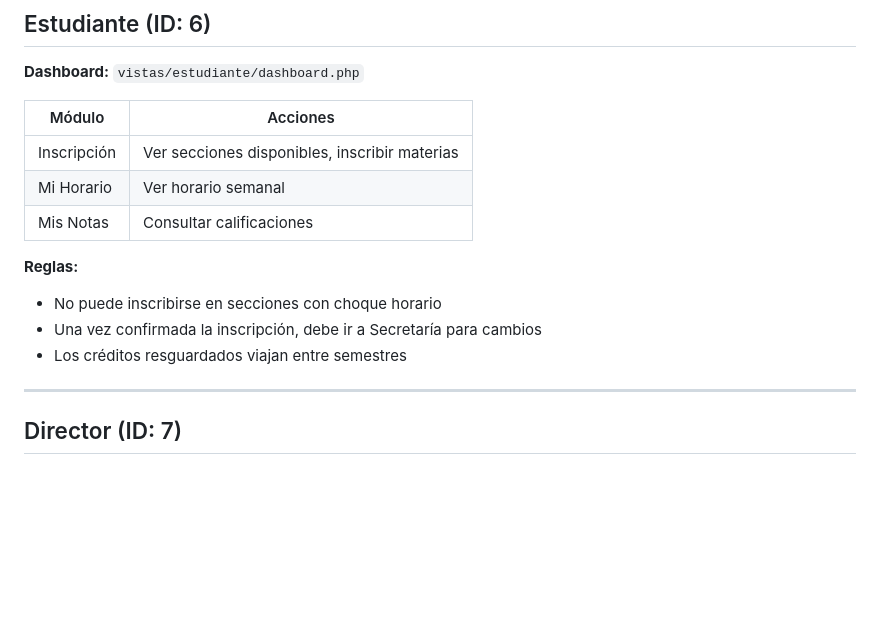
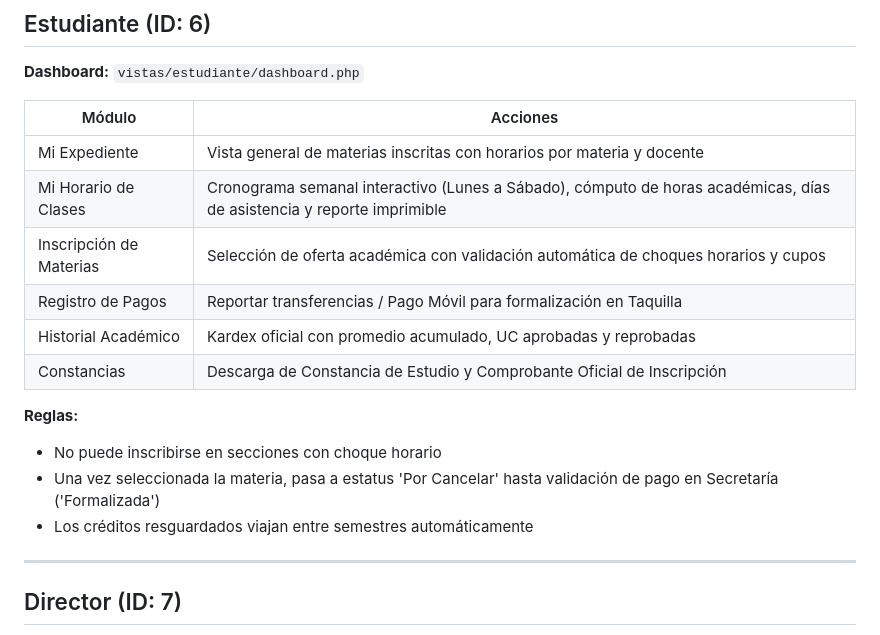
Before and after one commit to yeiverson/SIP, a Markdown page: docs/ROLES.md, the part around one of its changes. GitHub-like rendering; blank space fills up the shorter version.

```diff
--- a/docs/ROLES.md
+++ b/docs/ROLES.md
@@ -85,14 +88,17 @@ SIP-Postgrado UNEFA implementa 7 roles con acceso granular a módulos específic
 
 | Módulo | Acciones |
 |--------|----------|
-| Inscripción | Ver secciones disponibles, inscribir materias |
-| Mi Horario | Ver horario semanal |
-| Mis Notas | Consultar calificaciones |
+| Mi Expediente | Vista general de materias inscritas con horarios por materia y docente |
+| Mi Horario de Clases | Cronograma semanal interactivo (Lunes a Sábado), cómputo de horas académicas, días de asistencia y reporte imprimible |
+| Inscripción de Materias | Selección de oferta académica con validación automática de choques horarios y cupos |
+| Registro de Pagos | Reportar transferencias / Pago Móvil para formalización en Taquilla |
+| Historial Académico | Kardex oficial con promedio acumulado, UC aprobadas y reprobadas |
+| Constancias | Descarga de Constancia de Estudio y Comprobante Oficial de Inscripción |
 
 **Reglas:**
 - No puede inscribirse en secciones con choque horario
-- Una vez confirmada la inscripción, debe ir a Secretaría para cambios
-- Los créditos resguardados viajan entre semestres
+- Una vez seleccionada la materia, pasa a estatus 'Por Cancelar' hasta validación de pago en Secretaría ('Formalizada')
+- Los créditos resguardados viajan entre semestres automáticamente
 
 ---
 
```
Also changed, not shown: other parts of docs/ROLES.md (+10 -7 lines), README.md (+27 -7 lines), docs/DATABASE.md (+10 -0 lines).
